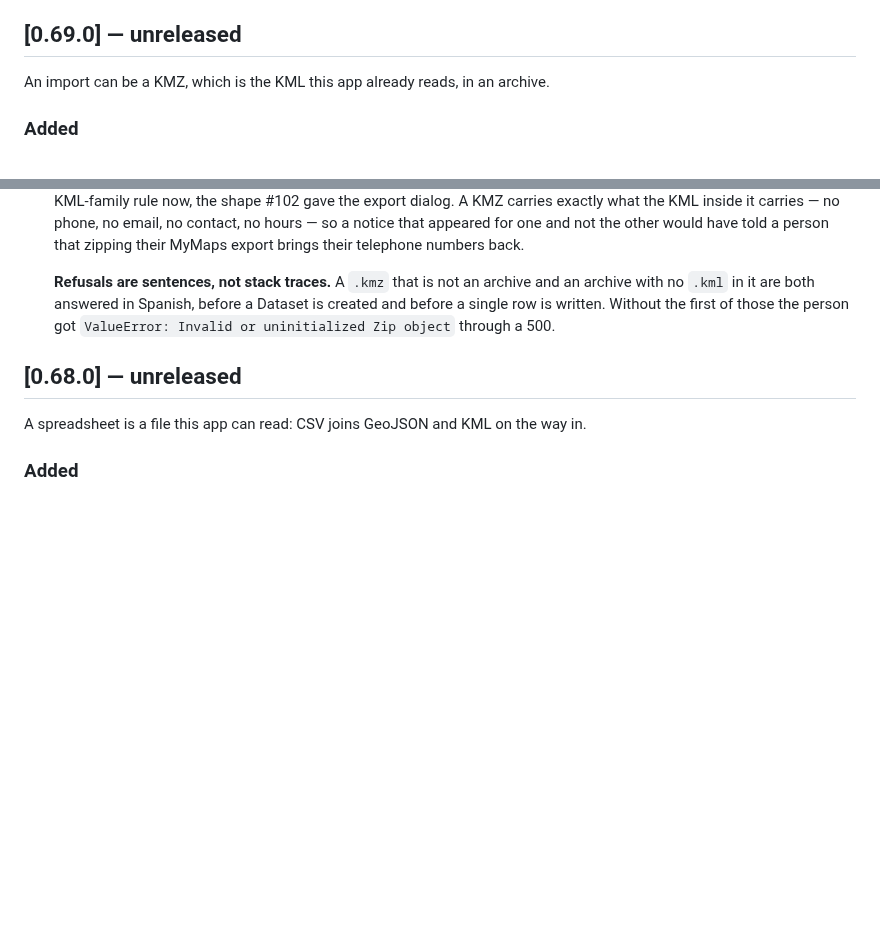
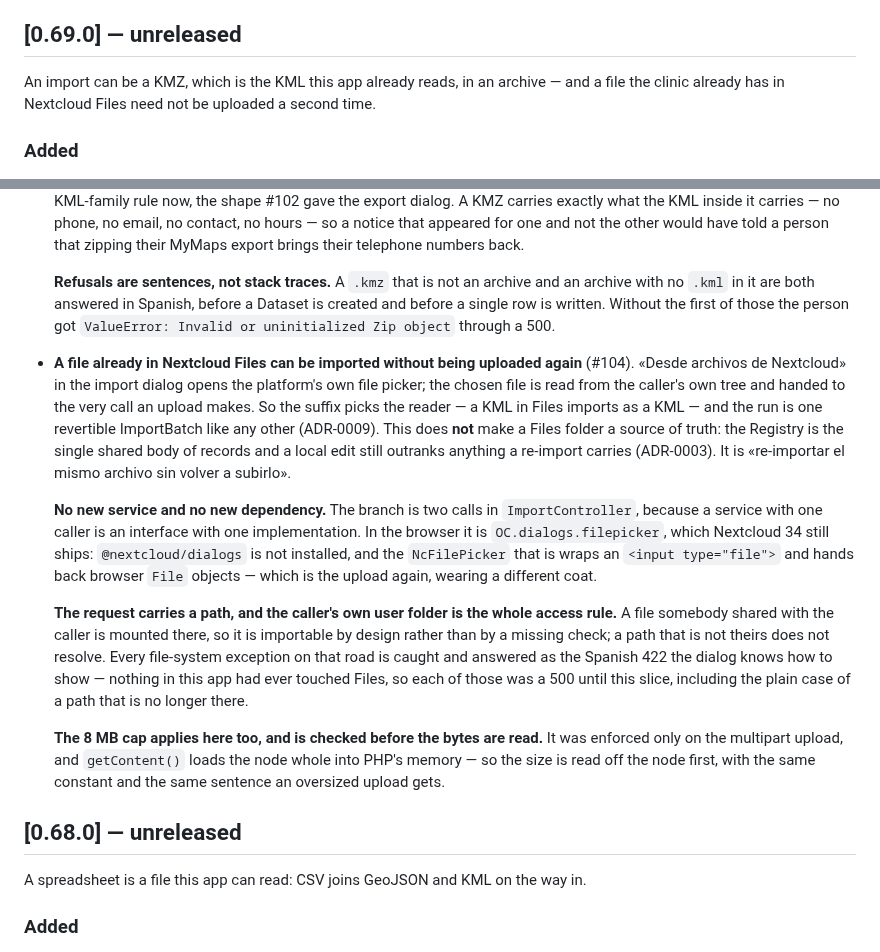
Before and after one commit to APS-Conecta/territorio, a Markdown page: CHANGELOG.md, 2 parts joined by grey strips. Drawn GitHub-style; blank space fills up the shorter version.

Commit message:
docs: record the Files import in the changelog
Co-Authored-By: Claude Opus 5 (1M context) <noreply@anthropic.com>
Claude-Session: https://claude.ai/code/session_012N9xZjLTkzsDPbKSZkMTMm

```diff
--- a/CHANGELOG.md
+++ b/CHANGELOG.md
@@ -43,7 +43,8 @@ The Registry becomes a table: a fourth pane that reads down a column.
 
 ## [0.69.0] — unreleased
 
-An import can be a KMZ, which is the KML this app already reads, in an archive.
+An import can be a KMZ, which is the KML this app already reads, in an archive — and a file the
+clinic already has in Nextcloud Files need not be uploaded a second time.
 
 ### Added
 
@@ -79,6 +80,32 @@ An import can be a KMZ, which is the KML this app already reads, in an archive.
   no `.kml` in it are both answered in Spanish, before a Dataset is created and before a single row
   is written. Without the first of those the person got `ValueError: Invalid or uninitialized Zip
   object` through a 500.
+
+- **A file already in Nextcloud Files can be imported without being uploaded again** (#104).
+  «Desde archivos de Nextcloud» in the import dialog opens the platform's own file picker; the
+  chosen file is read from the caller's own tree and handed to the very call an upload makes. So
+  the suffix picks the reader — a KML in Files imports as a KML — and the run is one revertible
+  ImportBatch like any other (ADR-0009). This does **not** make a Files folder a source of truth:
+  the Registry is the single shared body of records and a local edit still outranks anything a
+  re-import carries (ADR-0003). It is «re-importar el mismo archivo sin volver a subirlo».
+
+  **No new service and no new dependency.** The branch is two calls in `ImportController`, because
+  a service with one caller is an interface with one implementation. In the browser it is
+  `OC.dialogs.filepicker`, which Nextcloud 34 still ships: `@nextcloud/dialogs` is not installed,
+  and the `NcFilePicker` that is wraps an `<input type="file">` and hands back browser `File`
+  objects — which is the upload again, wearing a different coat.
+
+  **The request carries a path, and the caller's own user folder is the whole access rule.** A file
+  somebody shared with the caller is mounted there, so it is importable by design rather than by a
+  missing check; a path that is not theirs does not resolve. Every file-system exception on that
+  road is caught and answered as the Spanish 422 the dialog knows how to show — nothing in this app
+  had ever touched Files, so each of those was a 500 until this slice, including the plain case of
+  a path that is no longer there.
+
+  **The 8 MB cap applies here too, and is checked before the bytes are read.** It was enforced only
+  on the multipart upload, and `getContent()` loads the node whole into PHP's memory — so the size
+  is read off the node first, with the same constant and the same sentence an oversized upload
+  gets.
 
 ## [0.68.0] — unreleased
 
```
